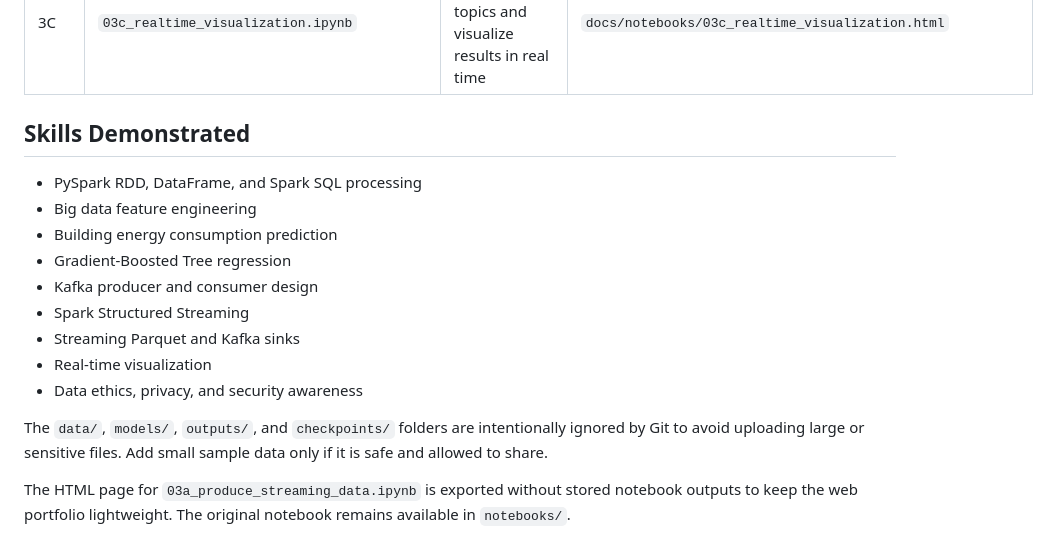
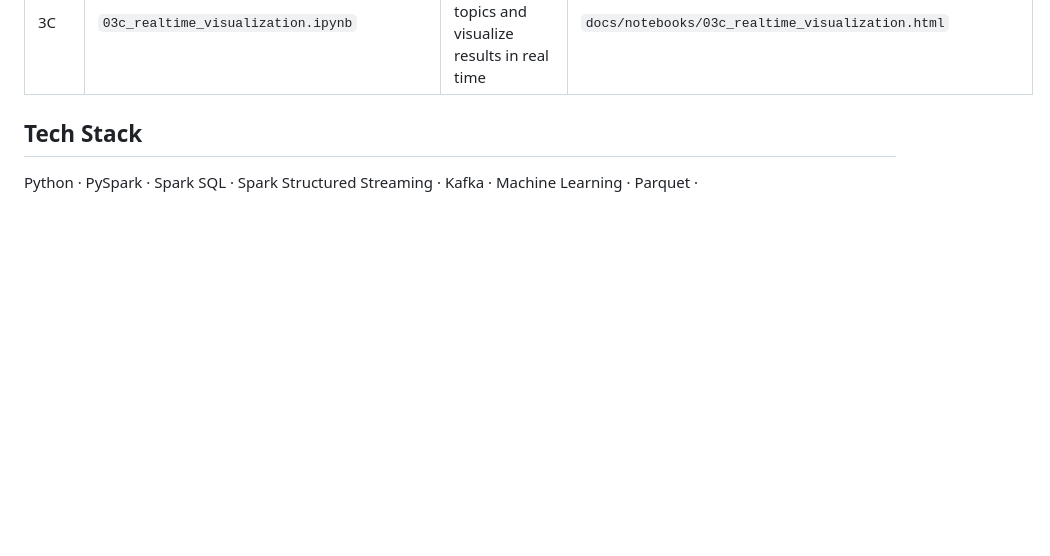
Before and after one commit to miqbal-id27/building-energy-bigdata-analytics, a Markdown page: README.md, the part around the change. Drawn GitHub-style; blank space fills up the shorter version.

Commit message:
Add 'Tech Stack'
Updated the README to reflect the tech stack

```diff
--- a/README.md
+++ b/README.md
@@ -102,18 +102,6 @@ building-energy-realtime-portfolio/
 | 3B | `03b_stream_predict_realtime_data.ipynb` | Consume Kafka stream, process features, predict, and output streams | `docs/notebooks/03b_stream_predict_realtime_data.html` |
 | 3C | `03c_realtime_visualization.ipynb` | Consume prediction topics and visualize results in real time | `docs/notebooks/03c_realtime_visualization.html` |
 
-## Skills Demonstrated
+## Tech Stack
 
-- PySpark RDD, DataFrame, and Spark SQL processing
-- Big data feature engineering
-- Building energy consumption prediction
-- Gradient-Boosted Tree regression
-- Kafka producer and consumer design
-- Spark Structured Streaming
-- Streaming Parquet and Kafka sinks
-- Real-time visualization
-- Data ethics, privacy, and security awareness
-
-The `data/`, `models/`, `outputs/`, and `checkpoints/` folders are intentionally ignored by Git to avoid uploading large or sensitive files. Add small sample data only if it is safe and allowed to share.
-
-The HTML page for `03a_produce_streaming_data.ipynb` is exported without stored notebook outputs to keep the web portfolio lightweight. The original notebook remains available in `notebooks/`.
+Python · PySpark · Spark SQL · Spark Structured Streaming · Kafka · Machine Learning · Parquet ·
```
